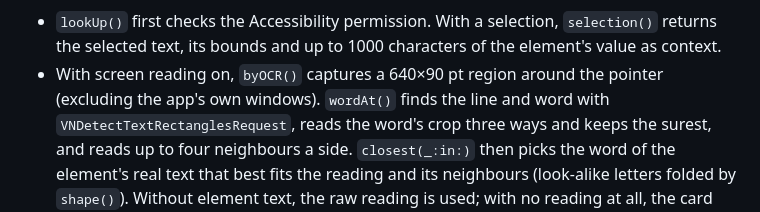
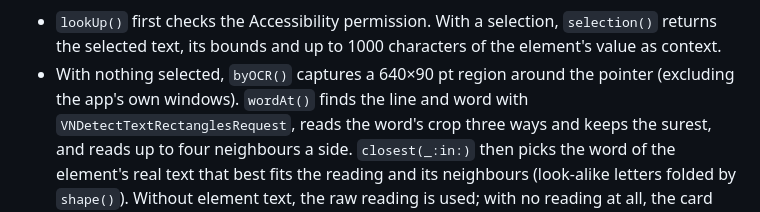
Before and after one commit to gregth/lookup-word, a Markdown page: docs/DESIGN.md, the part around one of its changes. Drawn GitHub-style.

```diff
--- a/docs/DESIGN.md
+++ b/docs/DESIGN.md
@@ -74,7 +73,7 @@ flowchart TD
 
 - `lookUp()` first checks the Accessibility permission. With a selection, `selection()` returns the selected text,
   its bounds and up to 1000 characters of the element's value as context.
-- With screen reading on, `byOCR()` captures a 640×90 pt region around the pointer (excluding the app's own windows).
+- With nothing selected, `byOCR()` captures a 640×90 pt region around the pointer (excluding the app's own windows).
   `wordAt()` finds the line and word with `VNDetectTextRectanglesRequest`, reads the word's crop three ways and keeps the
   surest, and reads up to four neighbours a side. `closest(_:in:)` then picks the word of the element's real text that
   best fits the reading and its neighbours (look-alike letters folded by `shape()`). Without element text, the raw
```
Also changed, not shown: other parts of docs/DESIGN.md (+2 -3 lines), README.md (+19 -18 lines), docs/settings.png, 8 other files.
